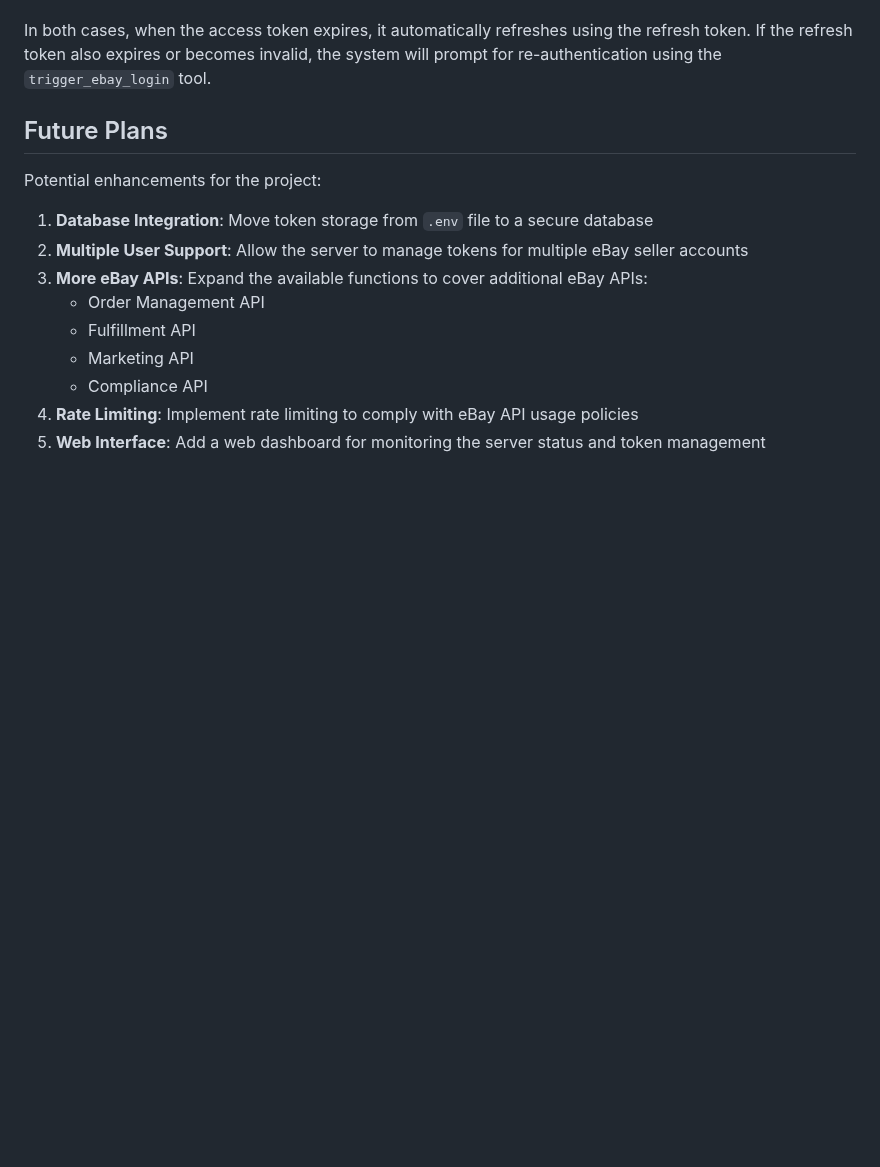
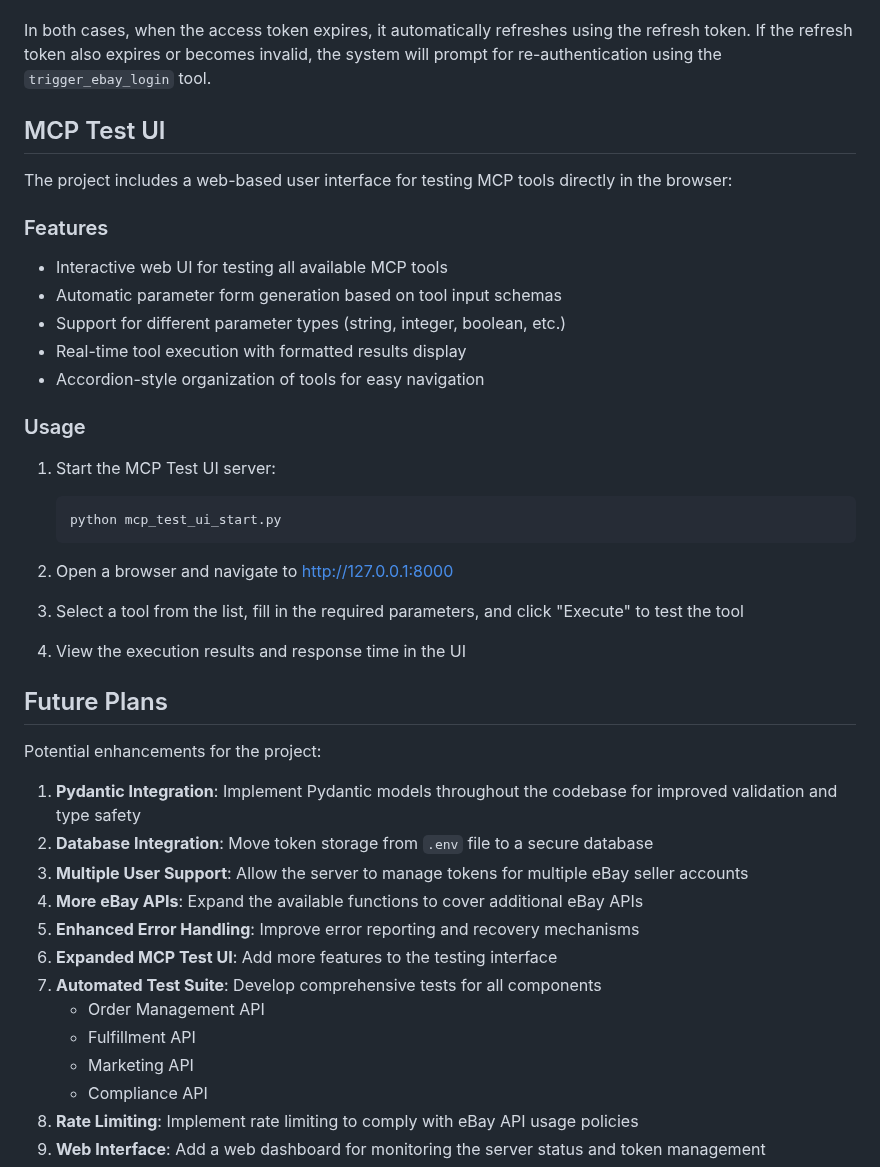
Before and after one commit to pedroespecial101/ebay-mcp-server, a Markdown page: README.md, the part around one of its changes. Rendered like a GitHub page; blank space fills up the shorter version.

````diff
--- a/README.md
+++ b/README.md
@@ -196,13 +210,42 @@ The project implements the OAuth2 authorization code flow for eBay with two auth
 
 In both cases, when the access token expires, it automatically refreshes using the refresh token. If the refresh token also expires or becomes invalid, the system will prompt for re-authentication using the `trigger_ebay_login` tool.
 
+## MCP Test UI
+
+The project includes a web-based user interface for testing MCP tools directly in the browser:
+
+### Features
+
+- Interactive web UI for testing all available MCP tools
+- Automatic parameter form generation based on tool input schemas
+- Support for different parameter types (string, integer, boolean, etc.)
+- Real-time tool execution with formatted results display
+- Accordion-style organization of tools for easy navigation
+
+### Usage
+
+1. Start the MCP Test UI server:
+   ```bash
+   python mcp_test_ui_start.py
+   ```
+
+2. Open a browser and navigate to http://127.0.0.1:8000
+
+3. Select a tool from the list, fill in the required parameters, and click "Execute" to test the tool
+
+4. View the execution results and response time in the UI
+
 ## Future Plans
 
 Potential enhancements for the project:
 
-1. **Database Integration**: Move token storage from `.env` file to a secure database
-2. **Multiple User Support**: Allow the server to manage tokens for multiple eBay seller accounts
-3. **More eBay APIs**: Expand the available functions to cover additional eBay APIs:
+1. **Pydantic Integration**: Implement Pydantic models throughout the codebase for improved validation and type safety
+2. **Database Integration**: Move token storage from `.env` file to a secure database
+3. **Multiple User Support**: Allow the server to manage tokens for multiple eBay seller accounts
+4. **More eBay APIs**: Expand the available functions to cover additional eBay APIs
+5. **Enhanced Error Handling**: Improve error reporting and recovery mechanisms
+6. **Expanded MCP Test UI**: Add more features to the testing interface
+7. **Automated Test Suite**: Develop comprehensive tests for all components
    - Order Management API
    - Fulfillment API
    - Marketing API
````
Also changed, not shown: other parts of README.md (+15 -1 lines).
